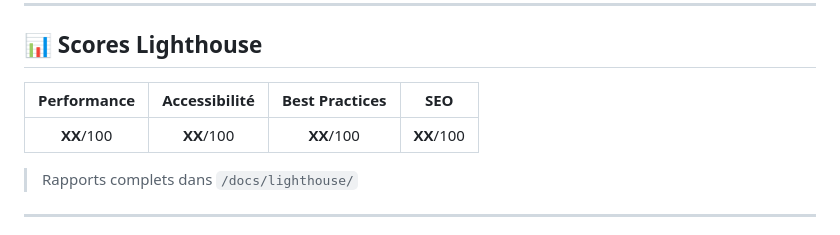
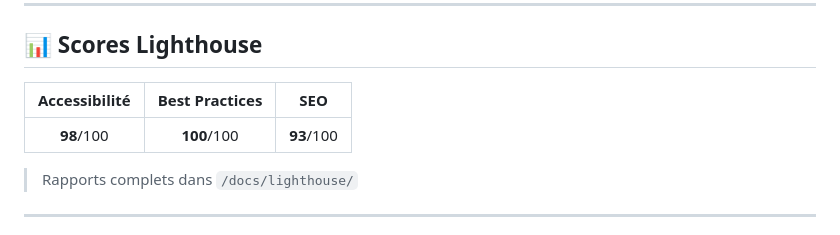
Before and after one commit to VialsShiny/green-market, a Markdown page: README.md, the part around the change. Rendered like a GitHub page.

Commit message:
Update Lighthouse scores in README

```diff
--- a/README.md
+++ b/README.md
@@ -87,9 +87,9 @@ greenmarket/
 
 ## 📊 Scores Lighthouse
 
-| Performance | Accessibilité | Best Practices |    SEO     |
-| :---------: | :-----------: | :------------: | :--------: |
-| **XX**/100  |  **XX**/100   |   **XX**/100   | **XX**/100 |
+| Accessibilité | Best Practices |    SEO     |
+| :-----------: | :------------: | :--------: |
+|  **98**/100   |   **100**/100   | **93**/100 |
 
 > Rapports complets dans `/docs/lighthouse/`
 
```
